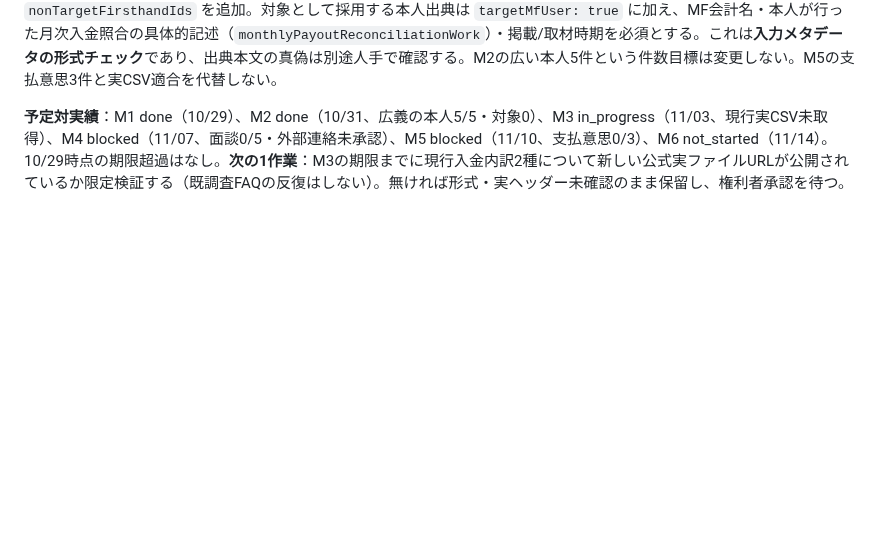
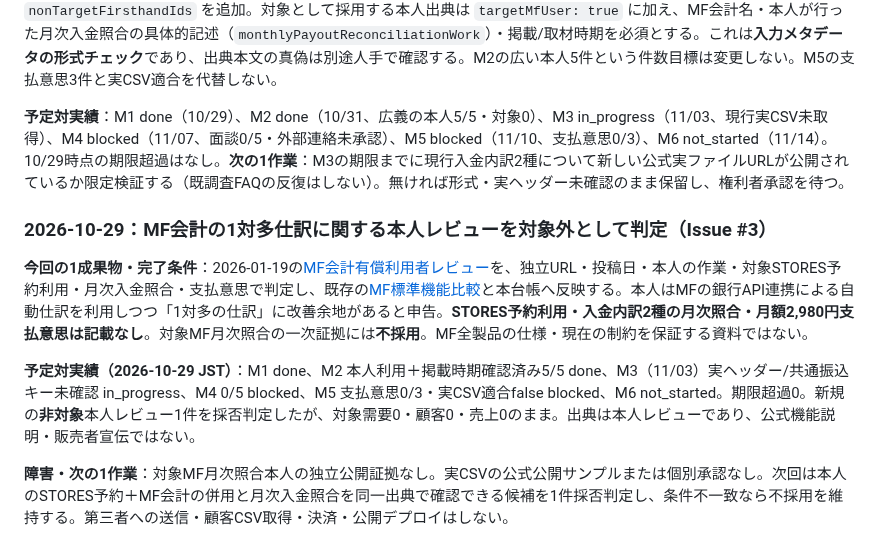
Before and after one commit to edometro/reservation-csv-checker, a Markdown page: docs/MILESTONES.md, the part around the change. Rendered like a GitHub page; blank space fills up the shorter version.

Commit message:
docs(issue3): adjudicate MF one-to-many journal user report

```diff
--- a/docs/MILESTONES.md
+++ b/docs/MILESTONES.md
@@ -296,3 +296,11 @@ M3の成果物として、[データソース契約の第5節](PAYOUT_SOURCE_CON
 **検証実装**：`npm run demand` の出力に `targetMfReconciliationWorkflows`、`targetMfEvidenceIds`、`nonTargetFirsthandIds` を追加。対象として採用する本人出典は `targetMfUser: true` に加え、MF会計名・本人が行った月次入金照合の具体的記述（`monthlyPayoutReconciliationWork`）・掲載/取材時期を必須とする。これは**入力メタデータの形式チェック**であり、出典本文の真偽は別途人手で確認する。M2の広い本人5件という件数目標は変更しない。M5の支払意思3件と実CSV適合を代替しない。
 
 **予定対実績**：M1 done（10/29）、M2 done（10/31、広義の本人5/5・対象0）、M3 in_progress（11/03、現行実CSV未取得）、M4 blocked（11/07、面談0/5・外部連絡未承認）、M5 blocked（11/10、支払意思0/3）、M6 not_started（11/14）。10/29時点の期限超過はなし。**次の1作業**：M3の期限までに現行入金内訳2種について新しい公式実ファイルURLが公開されているか限定検証する（既調査FAQの反復はしない）。無ければ形式・実ヘッダー未確認のまま保留し、権利者承認を待つ。
+
+### 2026-10-29：MF会計の1対多仕訳に関する本人レビューを対象外として判定（Issue #3）
+
+**今回の1成果物・完了条件**：2026-01-19の[MF会計有償利用者レビュー](https://www.itreview.jp/products/mfcloudkaikei/reviews/234730)を、独立URL・投稿日・本人の作業・対象STORES予約利用・月次入金照合・支払意思で判定し、既存の[MF標準機能比較](MF_NATIVE_ALTERNATIVES_2026-10-28.md#2026-10-29mf会計利用者の銀行api連携では1対多仕訳が難しいという本人申告を検証issue-3)と本台帳へ反映する。本人はMFの銀行API連携による自動仕訳を利用しつつ「1対多の仕訳」に改善余地があると申告。**STORES予約利用・入金内訳2種の月次照合・月額2,980円支払意思は記載なし**。対象MF月次照合の一次証拠には**不採用**。MF全製品の仕様・現在の制約を保証する資料ではない。
+
+**予定対実績（2026-10-29 JST）**：M1 done、M2 本人利用＋掲載時期確認済み5/5 done、M3（11/03）実ヘッダー/共通振込キー未確認 in_progress、M4 0/5 blocked、M5 支払意思0/3・実CSV適合false blocked、M6 not_started。期限超過0。新規の**非対象**本人レビュー1件を採否判定したが、対象需要0・顧客0・売上0のまま。出典は本人レビューであり、公式機能説明・販売者宣伝ではない。
+
+**障害・次の1作業**：対象MF月次照合本人の独立公開証拠なし。実CSVの公式公開サンプルまたは個別承認なし。次回は本人のSTORES予約＋MF会計の併用と月次入金照合を同一出典で確認できる候補を1件採否判定し、条件不一致なら不採用を維持する。第三者への送信・顧客CSV取得・決済・公開デプロイはしない。
```
